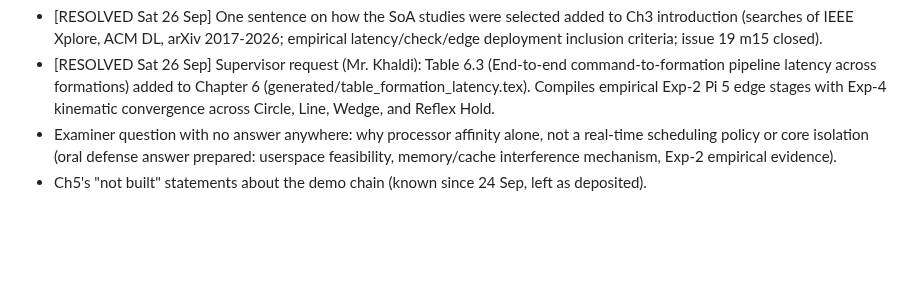
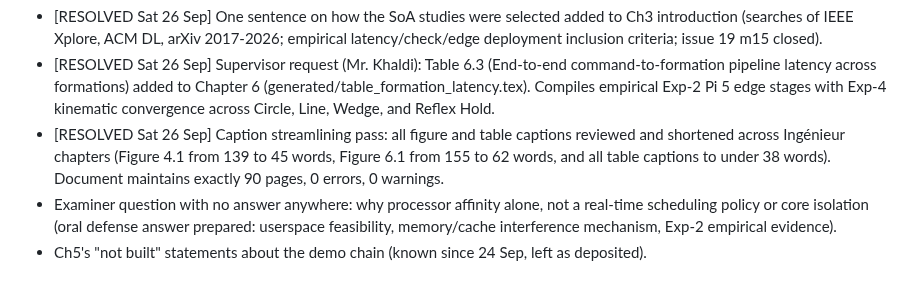
Before and after one commit to TayebKahia/voice-swarm-edge-, a Markdown page: .scratch/sprint-pfe/STATE.md, the part around the change. Drawn GitHub-style; blank space fills up the shorter version.

Commit message:
docs(state): record caption streamlining pass across ingénieur thesis

```diff
--- a/.scratch/sprint-pfe/STATE.md
+++ b/.scratch/sprint-pfe/STATE.md
@@ -2289,6 +2289,7 @@ Ingénieur build: 92 -> 90 pages total (PDF p. 90, arabic 89), 0 errors, 0 undef
 REMAINING DEPOSIT ITEMS FOR AUTHOR:
 - [RESOLVED Sat 26 Sep] One sentence on how the SoA studies were selected added to Ch3 introduction (searches of IEEE Xplore, ACM DL, arXiv 2017-2026; empirical latency/check/edge deployment inclusion criteria; issue 19 m15 closed).
 - [RESOLVED Sat 26 Sep] Supervisor request (Mr. Khaldi): Table 6.3 (End-to-end command-to-formation pipeline latency across formations) added to Chapter 6 (generated/table_formation_latency.tex). Compiles empirical Exp-2 Pi 5 edge stages with Exp-4 kinematic convergence across Circle, Line, Wedge, and Reflex Hold.
+- [RESOLVED Sat 26 Sep] Caption streamlining pass: all figure and table captions reviewed and shortened across Ingénieur chapters (Figure 4.1 from 139 to 45 words, Figure 6.1 from 155 to 62 words, and all table captions to under 38 words). Document maintains exactly 90 pages, 0 errors, 0 warnings.
 - Examiner question with no answer anywhere: why processor affinity alone, not a real-time
   scheduling policy or core isolation (oral defense answer prepared: userspace feasibility, memory/cache interference mechanism, Exp-2 empirical evidence).
 - Ch5's "not built" statements about the demo chain (known since 24 Sep, left as deposited).
```
